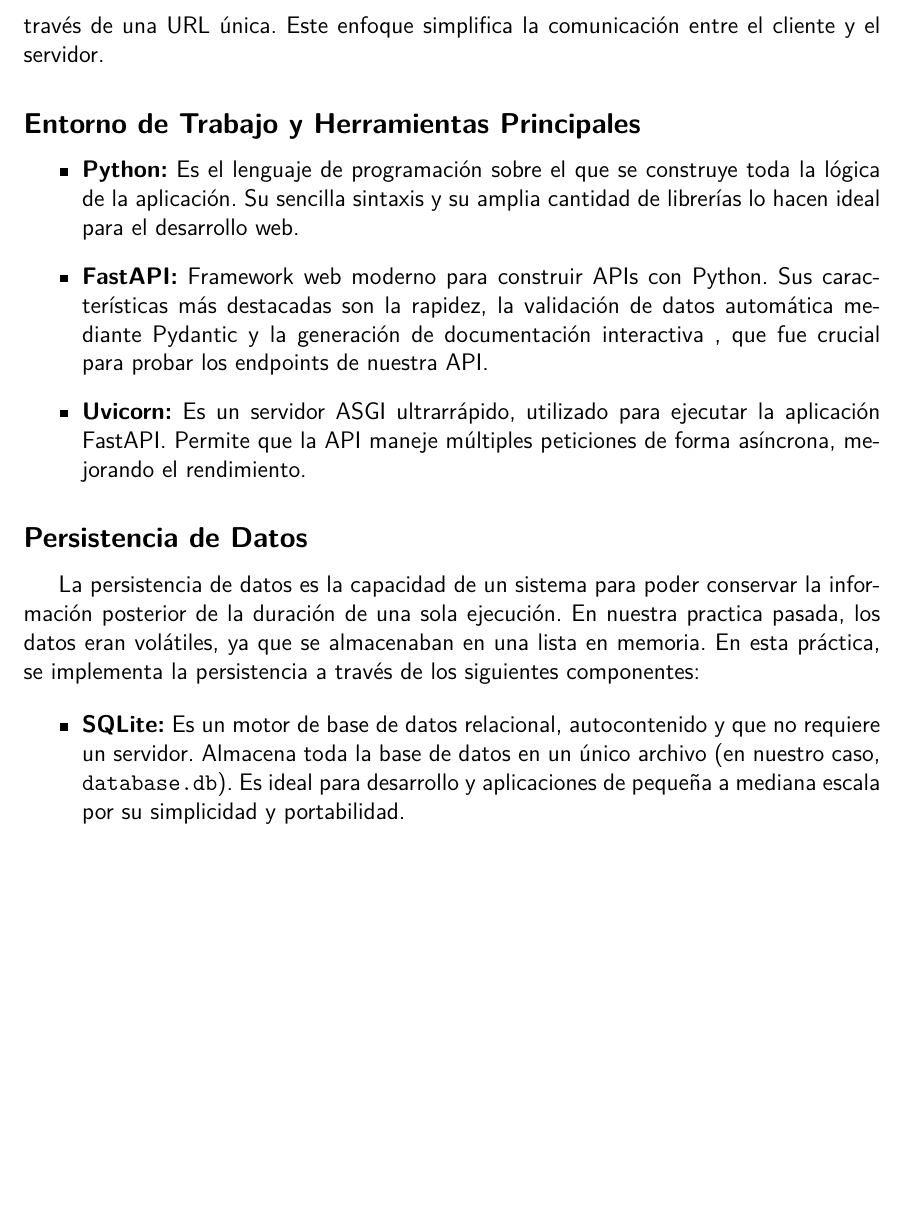
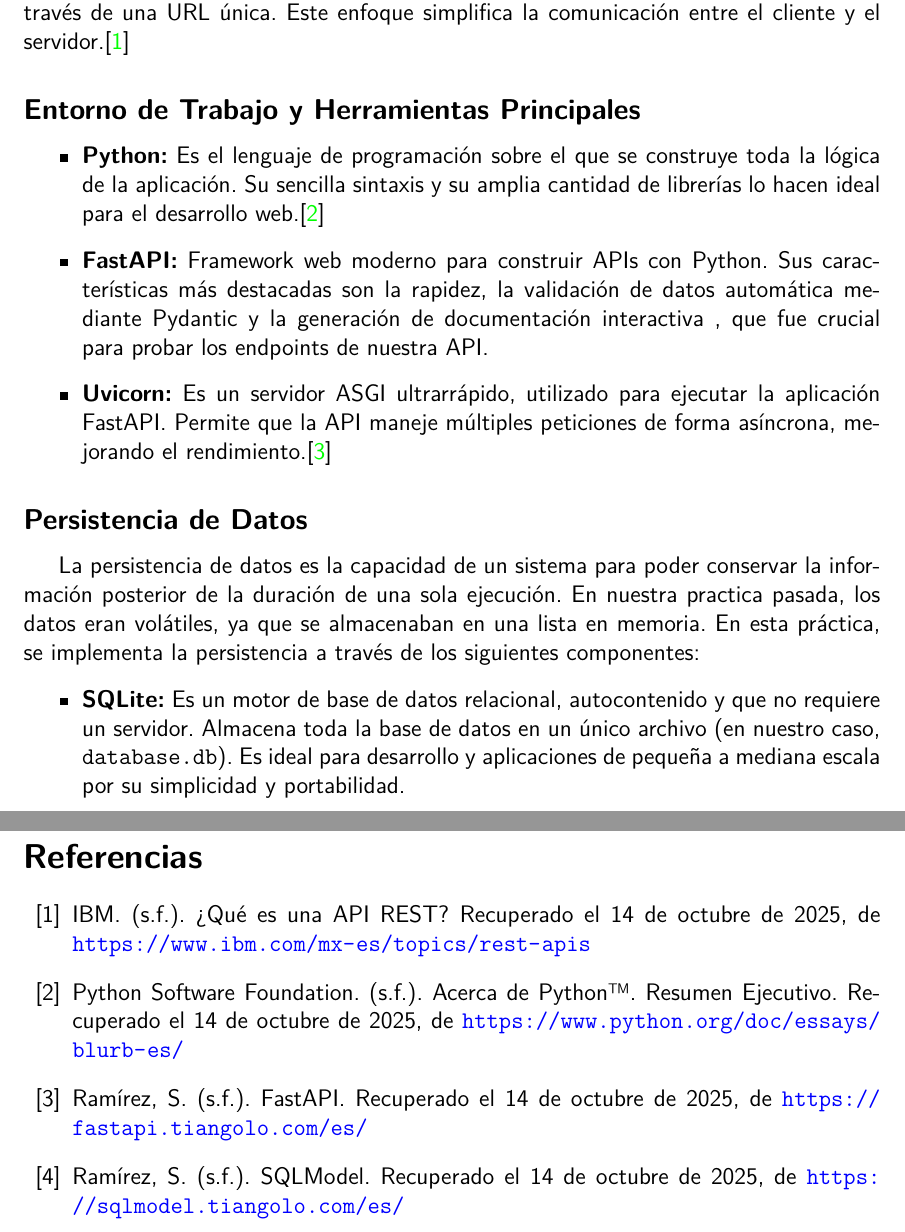
Before and after one commit to Gamesrack565/Practica3_Web, a LaTeX document (LatEx/Practica.tex): part of page 3 of 6 before the commit and two parts of pages 4 and 8 of 8 after it, the two joined at a grey line, cut so that both start at the same text, the shorter picture padded with empty space. Compiled offline with pdfLaTeX.

Commit message:
Version 1.6 - Referencias agregadas

```diff
--- a/LatEx/Practica.tex
+++ b/LatEx/Practica.tex
@@ -9,8 +9,8 @@
 \usepackage{xcolor}
 \usepackage{amsmath}
 \usepackage{tikz}
-\usepackage[colorlinks=true, urlcolor=blue]{hyperref}
-\usepackage{hyperref}
+% Solo una vez se carga hyperref, con tus opciones y el linkcolor
+\usepackage[colorlinks=true, urlcolor=blue, linkcolor=black]{hyperref}
 
 \begin{document}
 \definecolor{azul}{RGB}{0, 168, 255}
@@ -90,13 +94,13 @@
 Para la correcta creacion de nuestra práctica, es importante que entendamos las relaciones entre las tecnologías y los conceptos que ya revisados para la creación de una API, esta vez implementando persistencia de datos.
 
 \subsection*{API RESTful}
-Una API RESTful es un estilo de arquitectura para diseñar aplicaciones en red. Se basa en un conjunto de principios que utilizan los métodos estándar de HTTP para realizar operaciones sobre los recursos. Cada recurso. que aqui seran items, es identificable a través de una URL única. Este enfoque simplifica la comunicación entre el cliente y el servidor.
+Una API RESTful es un estilo de arquitectura para diseñar aplicaciones en red. Se basa en un conjunto de principios que utilizan los métodos estándar de HTTP para realizar operaciones sobre los recursos. Cada recurso. que aqui seran items, es identificable a través de una URL única. Este enfoque simplifica la comunicación entre el cliente y el servidor.\cite{ref1}
 
 \subsection*{Entorno de Trabajo y Herramientas Principales}
 \begin{itemize}
-    \item \textbf{Python:} Es el lenguaje de programación sobre el que se construye toda la lógica de la aplicación. Su sencilla sintaxis y su amplia cantidad de librerías lo hacen ideal para el desarrollo web.
+    \item \textbf{Python:} Es el lenguaje de programación sobre el que se construye toda la lógica de la aplicación. Su sencilla sintaxis y su amplia cantidad de librerías lo hacen ideal para el desarrollo web.\cite{ref2}
     \item \textbf{FastAPI:} Framework web moderno para construir APIs con Python. Sus características más destacadas son la rapidez, la validación de datos automática mediante Pydantic y la generación de documentación interactiva , que fue crucial para probar los endpoints de nuestra API.
-    \item \textbf{Uvicorn:} Es un servidor ASGI ultrarrápido, utilizado para ejecutar la aplicación FastAPI. Permite que la API maneje múltiples peticiones de forma asíncrona, mejorando el rendimiento.
+    \item \textbf{Uvicorn:} Es un servidor ASGI ultrarrápido, utilizado para ejecutar la aplicación FastAPI. Permite que la API maneje múltiples peticiones de forma asíncrona, mejorando el rendimiento.\cite{ref3}
 \end{itemize}
 
 \subsection*{Persistencia de Datos}
@@ -177,5 +181,17 @@
 Este evento se ejecuta en el instante en el momento en que la API se termine de iniciar,antes de que cualquier usuario mande una peticion y solo se ejecuta una vez.
 Y esto no garantiza que la base de datos y sus tablas ya existan antes de que los usuarios empiezen a mandar peticiones.
 
+\newpage % Opcional, para que las referencias empiecen en una página nueva
+
+% Añade la línea "Referencias" al índice como si fuera una sección
+\addcontentsline{toc}{section}{Referencias}
+\begin{thebibliography}{99}
+
+    \bibitem{ref1} IBM. (s.f.). ¿Qué es una API REST? Recuperado el 14 de octubre de 2025, de \url{https://www.ibm.com/mx-es/topics/rest-apis}
+    \bibitem{ref2} Python Software Foundation. (s.f.). Acerca de Python™. Resumen Ejecutivo. Recuperado el 14 de octubre de 2025, de \url{https://www.python.org/doc/essays/blurb-es/}
+    \bibitem{ref3} Ramírez, S. (s.f.). FastAPI. Recuperado el 14 de octubre de 2025, de \url{https://fastapi.tiangolo.com/es/}
+    \bibitem{ref4} Ramírez, S. (s.f.). SQLModel. Recuperado el 14 de octubre de 2025, de \url{https://sqlmodel.tiangolo.com/es/}
+
+\end{thebibliography}
 
 \end{document}
```
Also changed, not shown: LatEx/Practica.pdf, LatEx/Practica.tex (6 more changed lines), 7 other files.
